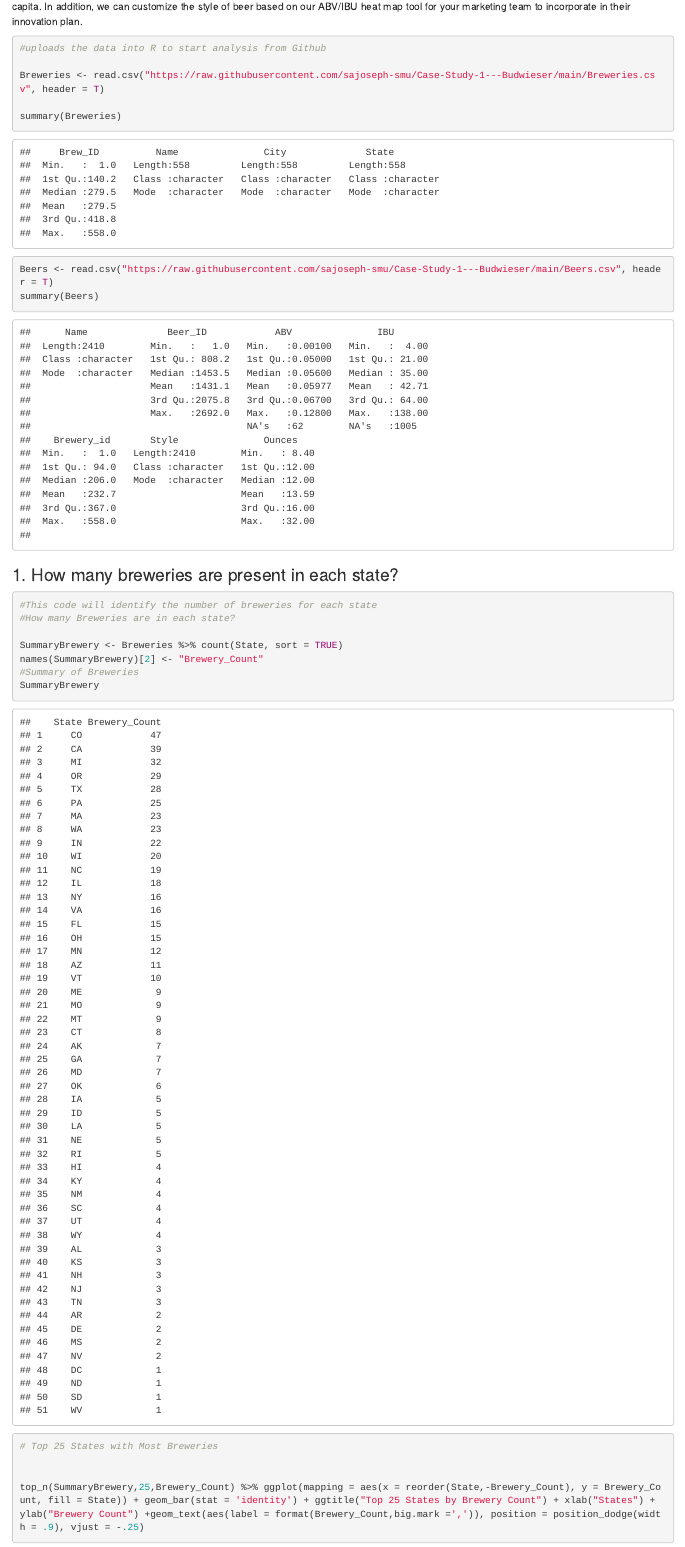
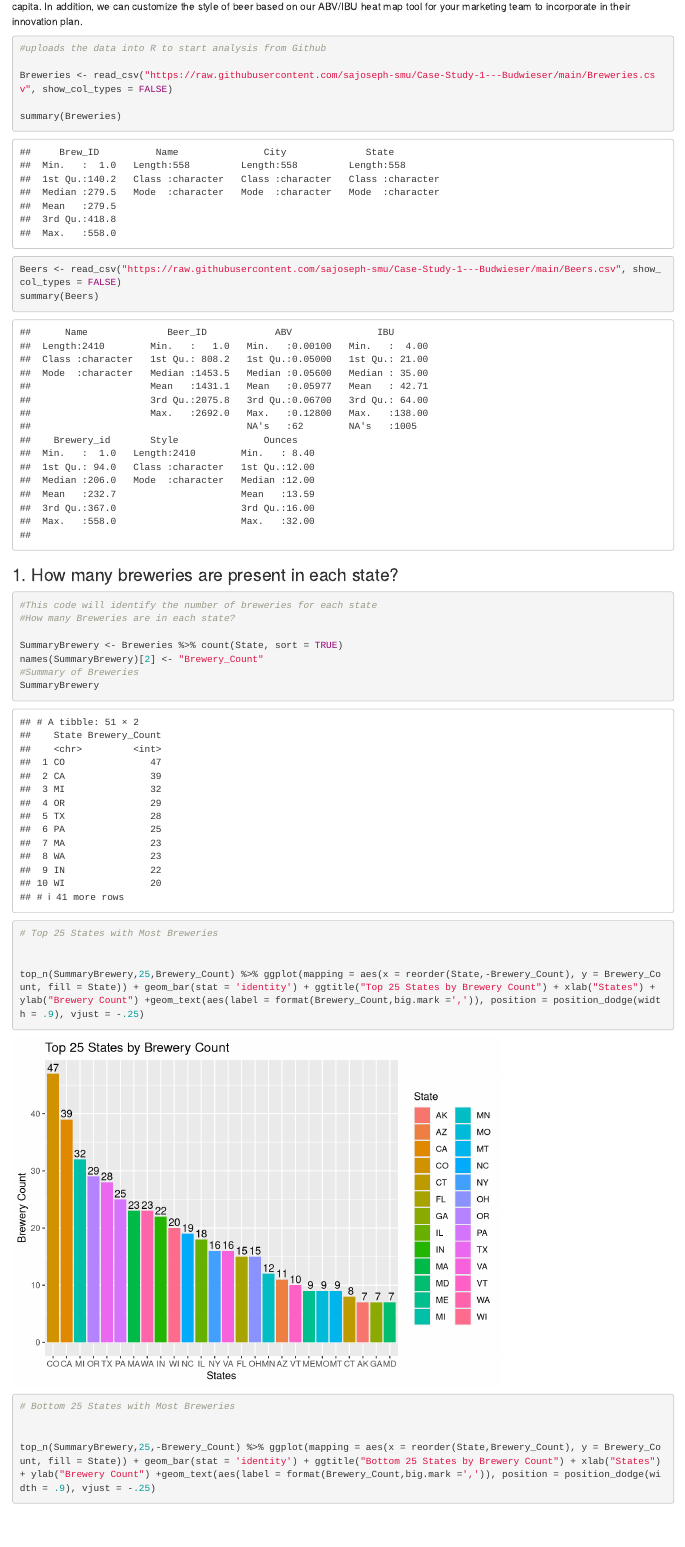
Before and after one commit to sajoseph-smu/Case-Study-1---Budwieser, an R Markdown document (RFolder/DEA1_Joseph_Yip.Rmd): the page in a window 1100 px wide, from 320 px down. Rendered offline with R 4.5, knitr and Pandoc, with nearby package versions; code that draws random numbers runs with fixed seeds of ours; some code elsewhere in the file could not run offline.

````diff
--- a/RFolder/DEA1_Joseph_Yip.Rmd
+++ b/RFolder/DEA1_Joseph_Yip.Rmd
@@ -33,13 +33,15 @@
 
 ```
 
-```{r load data sets}
+```{r}
+
+
 #uploads the data into R to start analysis from Github
 
-Breweries <- read.csv("https://raw.githubusercontent.com/sajoseph-smu/Case-Study-1---Budwieser/main/Breweries.csv", header = T)
+Breweries <- read_csv("https://raw.githubusercontent.com/sajoseph-smu/Case-Study-1---Budwieser/main/Breweries.csv", show_col_types = FALSE)
 
 summary(Breweries)
-Beers <- read.csv("https://raw.githubusercontent.com/sajoseph-smu/Case-Study-1---Budwieser/main/Beers.csv", header = T)
+Beers <- read_csv("https://raw.githubusercontent.com/sajoseph-smu/Case-Study-1---Budwieser/main/Beers.csv", show_col_types = FALSE)
 summary(Beers)
 
 ```
````
Also changed, not shown: RFolder/DEA1_Joseph_Yip.html, RFolder/DEA1_Joseph_Yip.Rmd (9 more changed lines).
